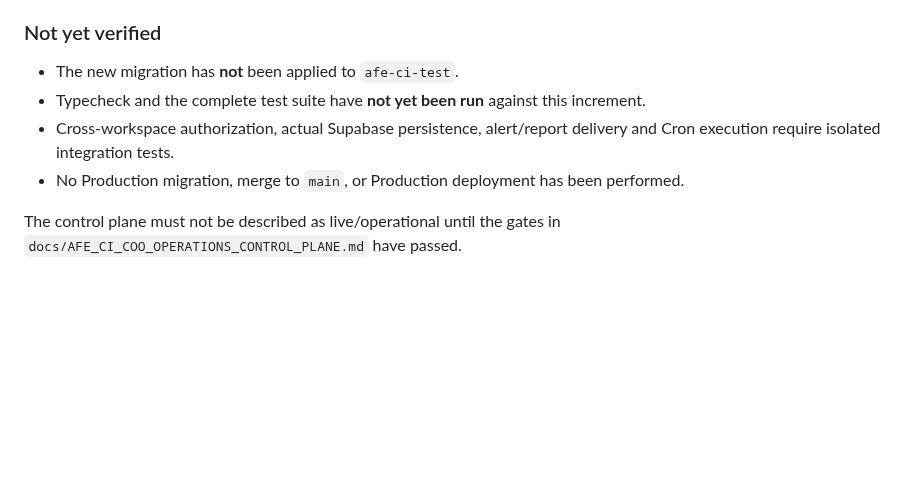
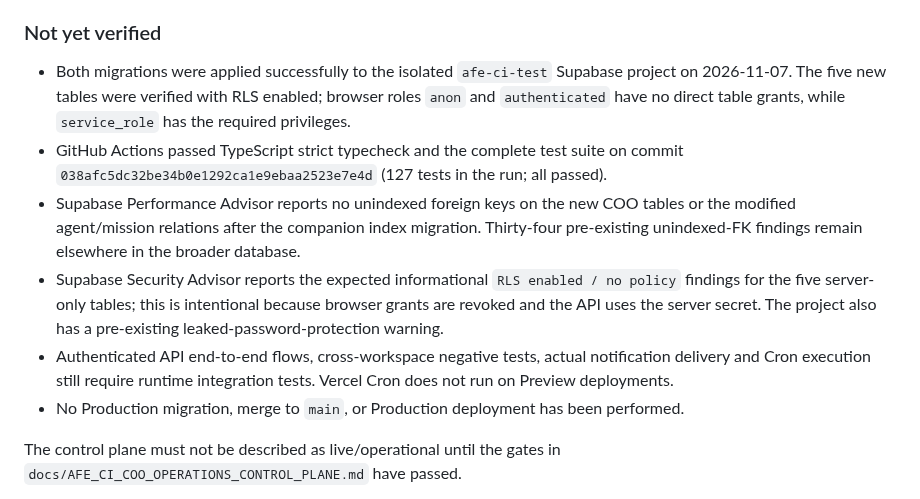
Before and after one commit to eddiecoulibaly1-dotcom/-afe-ci-independant, a Markdown page: debate-engine/docs/AFE_CI_AUTONOMOUS_ORGANIZATION_P1_P7_STATUS.md, the part around the change. Drawn GitHub-style; blank space fills up the shorter version.

Commit message:
docs(coo): record isolated schema and CI validation results

```diff
--- a/debate-engine/docs/AFE_CI_AUTONOMOUS_ORGANIZATION_P1_P7_STATUS.md
+++ b/debate-engine/docs/AFE_CI_AUTONOMOUS_ORGANIZATION_P1_P7_STATUS.md
@@ -100,9 +100,11 @@ All seeded agents start as `draft`; default autonomy is L2 but activation is an
 
 ### Not yet verified
 
-- The new migration has **not** been applied to `afe-ci-test`.
-- Typecheck and the complete test suite have **not yet been run** against this increment.
-- Cross-workspace authorization, actual Supabase persistence, alert/report delivery and Cron execution require isolated integration tests.
+- Both migrations were applied successfully to the isolated `afe-ci-test` Supabase project on 2026-11-07. The five new tables were verified with RLS enabled; browser roles `anon` and `authenticated` have no direct table grants, while `service_role` has the required privileges.
+- GitHub Actions passed TypeScript strict typecheck and the complete test suite on commit `038afc5dc32be34b0e1292ca1e9ebaa2523e7e4d` (127 tests in the run; all passed).
+- Supabase Performance Advisor reports no unindexed foreign keys on the new COO tables or the modified agent/mission relations after the companion index migration. Thirty-four pre-existing unindexed-FK findings remain elsewhere in the broader database.
+- Supabase Security Advisor reports the expected informational `RLS enabled / no policy` findings for the five server-only tables; this is intentional because browser grants are revoked and the API uses the server secret. The project also has a pre-existing leaked-password-protection warning.
+- Authenticated API end-to-end flows, cross-workspace negative tests, actual notification delivery and Cron execution still require runtime integration tests. Vercel Cron does not run on Preview deployments.
 - No Production migration, merge to `main`, or Production deployment has been performed.
 
 The control plane must not be described as live/operational until the gates in `docs/AFE_CI_COO_OPERATIONS_CONTROL_PLANE.md` have passed.
```
